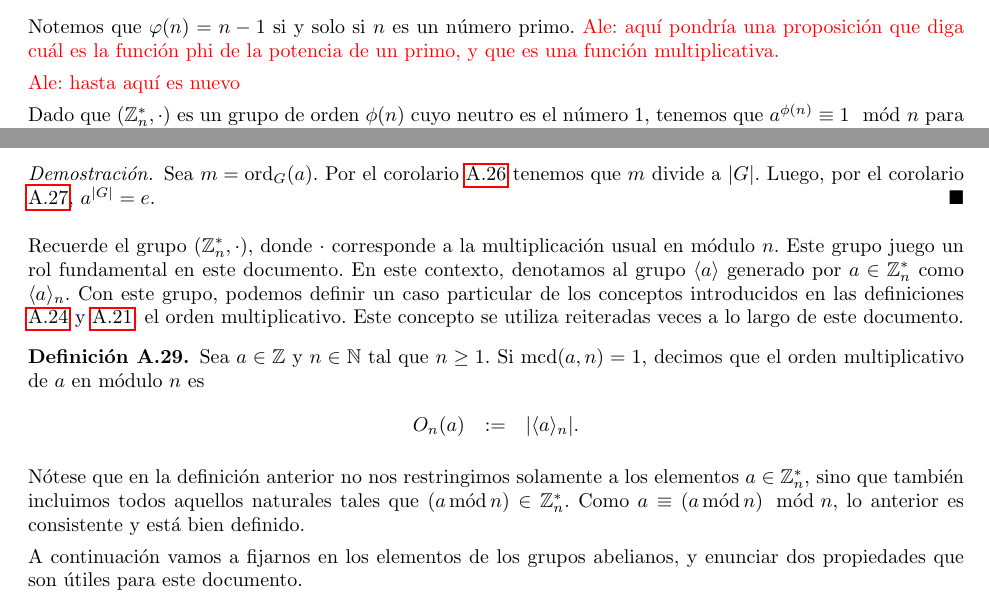
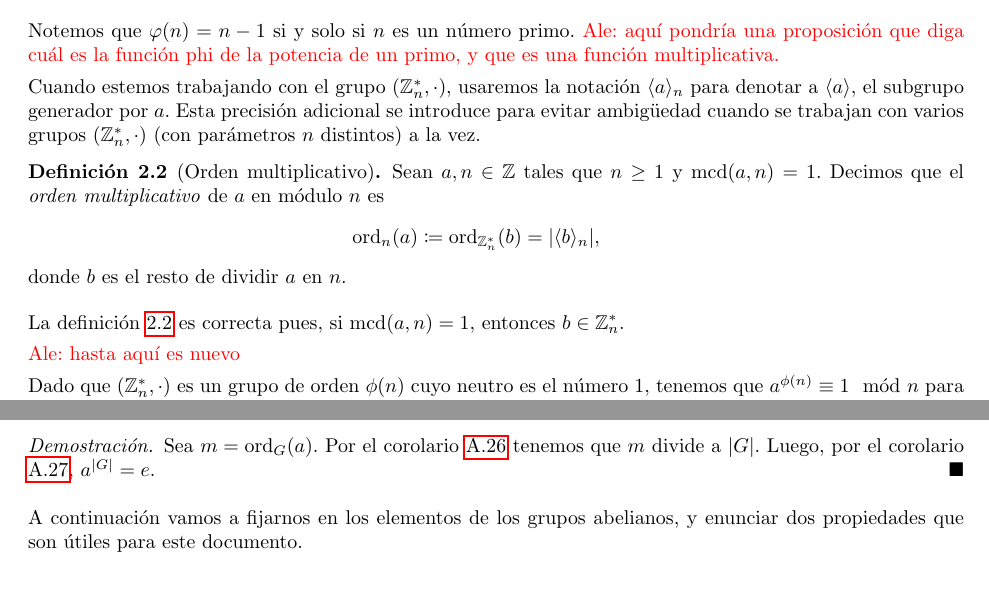
Before and after one commit to aleschildz/AKS, a LaTeX paper (main.tex, which reads 2-motivacion.tex, A-teoria-grupos.tex): two parts of pages 2 and 34 of 49, joined at a grey line, cut so that both start at the same text. Compiled offline with pdfLaTeX.

Commit message:
Muevo definición de orden multiplicativo a sección 2

```diff
--- a/2-motivacion.tex
+++ b/2-motivacion.tex
@@ -16,6 +16,19 @@ Dado un entero $n \geq 1$, definimos $\varphi(n) \coloneqq |\mathbb{Z}_n^*|$
 
 Notemos que $\varphi(n) = n - 1$ si y solo si
 $n$ es un número primo. \textcolor{red}{Ale: aquí pondría una proposición que diga cuál es la función phi de la potencia de un primo, y que es una función multiplicativa.}
+
+
+Cuando estemos trabajando con el grupo $(\mathbb{Z}_n^*, \cdot)$, usaremos la notación $\langle a\rangle_n$ para denotar a $\langle a \rangle$, el subgrupo generador por $a$. Esta precisión adicional se introduce para evitar ambigüedad cuando se trabajan con varios grupos $(\mathbb{Z}_n^*, \cdot)$ (con parámetros $n$ distintos) a la vez.
+
+\begin{definition}[Orden multiplicativo]\label{def_ord_mult}
+	 Sean $a, n\in \mathbb{Z}$ tales que $n \geq 1$ y $\MCD(a,n)=1$. Decimos que el \emph{orden multiplicativo} de $a$ en módulo $n$ es
+         \begin{eqnarray*}
+         \ord{n}(a) \coloneqq \ord{\mathbb{Z}_n^*}(b) = |\langle b \rangle _n|,
+         \end{eqnarray*}
+	donde $b$ es el resto de dividir $a$ en $n$.
+\end{definition}
+
+La definición \ref{def_ord_mult} es correcta pues, si $\MCD(a, n) = 1$, entonces $b \in \mathbb{Z}_n^*$.
 
 
 \textcolor{red}{Ale: hasta aquí es nuevo}
--- a/A-teoria-grupos.tex
+++ b/A-teoria-grupos.tex
@@ -365,37 +365,6 @@ Sea $m = \ord{G}(a)$. Por el corolario \ref{orden de elemento divide a orden de
 % Ale: aquí voy.
 
 
-Recuerde el grupo $(\mathbb{Z}_n^*,\cdot)$, donde $\cdot$ corresponde a la
-multiplicación usual en módulo $n$. Este grupo juego un rol fundamental en este documento.
-%Un caso particular de los grupos generados por un
-%elemento es cuando $(G,\circ) = (\mathbb{Z}_n^*,\cdot)$, donde $\cdot$
-%corresponde a la multiplicación usual.
-En este contexto, denotamos al grupo $\langle a \rangle$ generado por
-$a\in \mathbb{Z}_n^*$ como $\langle a\rangle_n$.
-%\begin{eqnarray*}
-%\langle a\rangle_n & := & \{a^k\mods n \mid k\in\mathbb{Z}\}.
-%\end{eqnarray*}
-Con este grupo, podemos definir un caso particular de los conceptos
-introducidos en las definiciones \ref{def_orden} y \ref{def_gen}: el
-orden multiplicativo. Este concepto se utiliza reiteradas veces a lo
-largo de este documento.
-
-%\comentario{sacar definicion siguiente y decirlo en un parrafo, dejarlo como ejercicio (ya se vio en la sección 2, en vez de hablar de $O_Z_r^*(a)$ hablamos de $O_r(a)$.}
-
-\begin{definition}\label{def_ord_mult}
-	 Sea $a\in \mathbb{Z}$ y $n\in \mathbb{N}$ tal que $n \geq 1$. Si $\MCD(a,n)=1$, decimos que el orden multiplicativo de $a$ en módulo $n$ es
-         \begin{eqnarray*}
-         O_n(a) & := & |\langle a\rangle _n|.
-         \end{eqnarray*}
-\end{definition}
-Nótese que en la definición anterior no nos restringimos solamente a
-los elementos $a\in\mathbb{Z}_n^*$, sino que también incluimos todos
-aquellos naturales tales que $(a \mods n) \in \mathbb{Z}_n^*$. Como $a \equiv (a\mods n) \modl n$, lo anterior es consistente y está bien
-definido.
-%Finalmente, nótese que $O_n(a)$ es el orden de un elemento
-%$a$ que pertenece al grupo $(\mathbb{Z}_n^*,\cdot)$, vale decir,
-%$O_n(a) = O_{\mathbb{Z}_n^*}(a)$.
-
 A continuación vamos a fijarnos en los elementos de los grupos abelianos, y enunciar dos propiedades que son útiles para este documento.
 %\comentarioin{nuevo teorema y corolario para no usar isomorfismos}
 \begin{theorem}\label{orden del producto coprimos}
```
Also changed, not shown: 1-intro.tex (+2 -0 lines).
